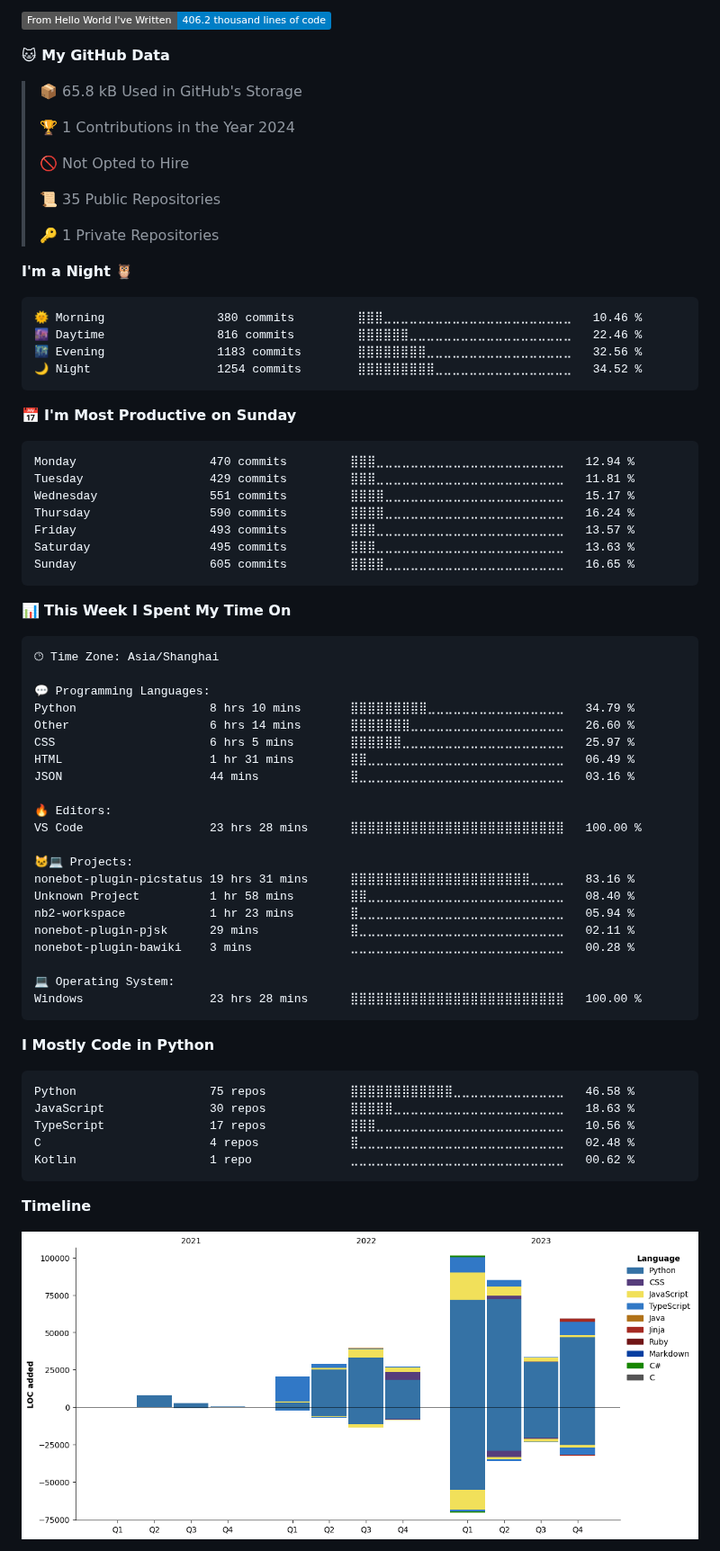
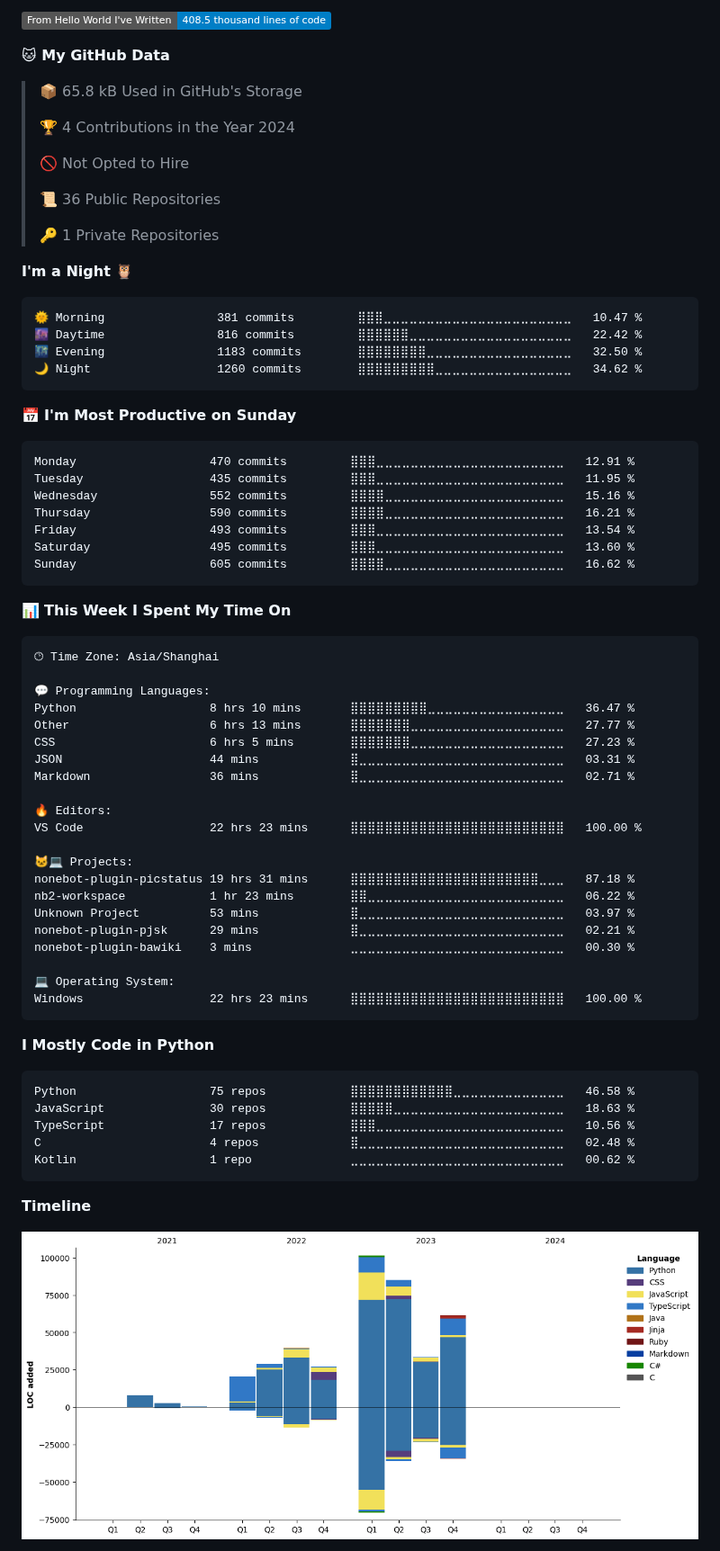
Before and after one commit to lgc2333/lgc2333, a Markdown page: README.md, the part around one of its changes. Shown at 90% size. GitHub-like rendering; pictures changed too: assets/bar_graph.png; folded sections open; badges without logos.

Commit message:
Updated with Dev Metrics

````diff
--- a/README.md
+++ b/README.md
@@ -32,36 +32,36 @@ Profile Visits from 2023/4/12 | I LOVE ANIME LOLIS
 
-![Lines of code](https://img.shields.io/badge/From%20Hello%20World%20I%27ve%20Written-406.2%20thousand%20lines%20of%20code-blue)
+![Lines of code](https://img.shields.io/badge/From%20Hello%20World%20I%27ve%20Written-408.5%20thousand%20lines%20of%20code-blue)
 
 **🐱 My GitHub Data**
 
 > 📦 65.8 kB Used in GitHub's Storage
  >
-> 🏆 1 Contributions in the Year 2024
+> 🏆 4 Contributions in the Year 2024
  >
 > 🚫 Not Opted to Hire
  >
-> 📜 35 Public Repositories
+> 📜 36 Public Repositories
  >
 > 🔑 1 Private Repositories
  >
 **I'm a Night 🦉**
 
 ```text
-🌞 Morning                380 commits         ⣿⣿⣿⣀⣀⣀⣀⣀⣀⣀⣀⣀⣀⣀⣀⣀⣀⣀⣀⣀⣀⣀⣀⣀⣀   10.46 %
-🌆 Daytime                816 commits         ⣿⣿⣿⣿⣿⣿⣀⣀⣀⣀⣀⣀⣀⣀⣀⣀⣀⣀⣀⣀⣀⣀⣀⣀⣀   22.46 %
-🌃 Evening                1183 commits        ⣿⣿⣿⣿⣿⣿⣿⣿⣀⣀⣀⣀⣀⣀⣀⣀⣀⣀⣀⣀⣀⣀⣀⣀⣀   32.56 %
-🌙 Night                  1254 commits        ⣿⣿⣿⣿⣿⣿⣿⣿⣿⣀⣀⣀⣀⣀⣀⣀⣀⣀⣀⣀⣀⣀⣀⣀⣀   34.52 %
+🌞 Morning                381 commits         ⣿⣿⣿⣀⣀⣀⣀⣀⣀⣀⣀⣀⣀⣀⣀⣀⣀⣀⣀⣀⣀⣀⣀⣀⣀   10.47 %
+🌆 Daytime                816 commits         ⣿⣿⣿⣿⣿⣿⣀⣀⣀⣀⣀⣀⣀⣀⣀⣀⣀⣀⣀⣀⣀⣀⣀⣀⣀   22.42 %
+🌃 Evening                1183 commits        ⣿⣿⣿⣿⣿⣿⣿⣿⣀⣀⣀⣀⣀⣀⣀⣀⣀⣀⣀⣀⣀⣀⣀⣀⣀   32.50 %
+🌙 Night                  1260 commits        ⣿⣿⣿⣿⣿⣿⣿⣿⣿⣀⣀⣀⣀⣀⣀⣀⣀⣀⣀⣀⣀⣀⣀⣀⣀   34.62 %
 ```
 📅 **I'm Most Productive on Sunday**
 
 ```text
-Monday                   470 commits         ⣿⣿⣿⣀⣀⣀⣀⣀⣀⣀⣀⣀⣀⣀⣀⣀⣀⣀⣀⣀⣀⣀⣀⣀⣀   12.94 %
-Tuesday                  429 commits         ⣿⣿⣿⣀⣀⣀⣀⣀⣀⣀⣀⣀⣀⣀⣀⣀⣀⣀⣀⣀⣀⣀⣀⣀⣀   11.81 %
-Wednesday                551 commits         ⣿⣿⣿⣿⣀⣀⣀⣀⣀⣀⣀⣀⣀⣀⣀⣀⣀⣀⣀⣀⣀⣀⣀⣀⣀   15.17 %
-Thursday                 590 commits         ⣿⣿⣿⣿⣀⣀⣀⣀⣀⣀⣀⣀⣀⣀⣀⣀⣀⣀⣀⣀⣀⣀⣀⣀⣀   16.24 %
-Friday                   493 commits         ⣿⣿⣿⣀⣀⣀⣀⣀⣀⣀⣀⣀⣀⣀⣀⣀⣀⣀⣀⣀⣀⣀⣀⣀⣀   13.57 %
-Saturday                 495 commits         ⣿⣿⣿⣀⣀⣀⣀⣀⣀⣀⣀⣀⣀⣀⣀⣀⣀⣀⣀⣀⣀⣀⣀⣀⣀   13.63 %
-Sunday                   605 commits         ⣿⣿⣿⣿⣀⣀⣀⣀⣀⣀⣀⣀⣀⣀⣀⣀⣀⣀⣀⣀⣀⣀⣀⣀⣀   16.65 %
+Monday                   470 commits         ⣿⣿⣿⣀⣀⣀⣀⣀⣀⣀⣀⣀⣀⣀⣀⣀⣀⣀⣀⣀⣀⣀⣀⣀⣀   12.91 %
+Tuesday                  435 commits         ⣿⣿⣿⣀⣀⣀⣀⣀⣀⣀⣀⣀⣀⣀⣀⣀⣀⣀⣀⣀⣀⣀⣀⣀⣀   11.95 %
+Wednesday                552 commits         ⣿⣿⣿⣿⣀⣀⣀⣀⣀⣀⣀⣀⣀⣀⣀⣀⣀⣀⣀⣀⣀⣀⣀⣀⣀   15.16 %
+Thursday                 590 commits         ⣿⣿⣿⣿⣀⣀⣀⣀⣀⣀⣀⣀⣀⣀⣀⣀⣀⣀⣀⣀⣀⣀⣀⣀⣀   16.21 %
+Friday                   493 commits         ⣿⣿⣿⣀⣀⣀⣀⣀⣀⣀⣀⣀⣀⣀⣀⣀⣀⣀⣀⣀⣀⣀⣀⣀⣀   13.54 %
+Saturday                 495 commits         ⣿⣿⣿⣀⣀⣀⣀⣀⣀⣀⣀⣀⣀⣀⣀⣀⣀⣀⣀⣀⣀⣀⣀⣀⣀   13.60 %
+Sunday                   605 commits         ⣿⣿⣿⣿⣀⣀⣀⣀⣀⣀⣀⣀⣀⣀⣀⣀⣀⣀⣀⣀⣀⣀⣀⣀⣀   16.62 %
 ```
 
 
@@ -71,24 +71,24 @@ Sunday                   605 commits         ⣿⣿⣿⣿⣀⣀⣀⣀⣀⣀⣀
 🕑︎ Time Zone: Asia/Shanghai
 
 💬 Programming Languages:
-Python                   8 hrs 10 mins       ⣿⣿⣿⣿⣿⣿⣿⣿⣿⣀⣀⣀⣀⣀⣀⣀⣀⣀⣀⣀⣀⣀⣀⣀⣀   34.79 %
-Other                    6 hrs 14 mins       ⣿⣿⣿⣿⣿⣿⣿⣀⣀⣀⣀⣀⣀⣀⣀⣀⣀⣀⣀⣀⣀⣀⣀⣀⣀   26.60 %
-CSS                      6 hrs 5 mins        ⣿⣿⣿⣿⣿⣿⣀⣀⣀⣀⣀⣀⣀⣀⣀⣀⣀⣀⣀⣀⣀⣀⣀⣀⣀   25.97 %
-HTML                     1 hr 31 mins        ⣿⣿⣀⣀⣀⣀⣀⣀⣀⣀⣀⣀⣀⣀⣀⣀⣀⣀⣀⣀⣀⣀⣀⣀⣀   06.49 %
-JSON                     44 mins             ⣿⣀⣀⣀⣀⣀⣀⣀⣀⣀⣀⣀⣀⣀⣀⣀⣀⣀⣀⣀⣀⣀⣀⣀⣀   03.16 %
+Python                   8 hrs 10 mins       ⣿⣿⣿⣿⣿⣿⣿⣿⣿⣀⣀⣀⣀⣀⣀⣀⣀⣀⣀⣀⣀⣀⣀⣀⣀   36.47 %
+Other                    6 hrs 13 mins       ⣿⣿⣿⣿⣿⣿⣿⣀⣀⣀⣀⣀⣀⣀⣀⣀⣀⣀⣀⣀⣀⣀⣀⣀⣀   27.77 %
+CSS                      6 hrs 5 mins        ⣿⣿⣿⣿⣿⣿⣿⣀⣀⣀⣀⣀⣀⣀⣀⣀⣀⣀⣀⣀⣀⣀⣀⣀⣀   27.23 %
+JSON                     44 mins             ⣿⣀⣀⣀⣀⣀⣀⣀⣀⣀⣀⣀⣀⣀⣀⣀⣀⣀⣀⣀⣀⣀⣀⣀⣀   03.31 %
+Markdown                 36 mins             ⣿⣀⣀⣀⣀⣀⣀⣀⣀⣀⣀⣀⣀⣀⣀⣀⣀⣀⣀⣀⣀⣀⣀⣀⣀   02.71 %
 
 🔥 Editors:
-VS Code                  23 hrs 28 mins      ⣿⣿⣿⣿⣿⣿⣿⣿⣿⣿⣿⣿⣿⣿⣿⣿⣿⣿⣿⣿⣿⣿⣿⣿⣿   100.00 %
+VS Code                  22 hrs 23 mins      ⣿⣿⣿⣿⣿⣿⣿⣿⣿⣿⣿⣿⣿⣿⣿⣿⣿⣿⣿⣿⣿⣿⣿⣿⣿   100.00 %
 
 🐱‍💻 Projects:
-nonebot-plugin-picstatus 19 hrs 31 mins      ⣿⣿⣿⣿⣿⣿⣿⣿⣿⣿⣿⣿⣿⣿⣿⣿⣿⣿⣿⣿⣿⣀⣀⣀⣀   83.16 %
-Unknown Project          1 hr 58 mins        ⣿⣿⣀⣀⣀⣀⣀⣀⣀⣀⣀⣀⣀⣀⣀⣀⣀⣀⣀⣀⣀⣀⣀⣀⣀   08.40 %
-nb2-workspace            1 hr 23 mins        ⣿⣀⣀⣀⣀⣀⣀⣀⣀⣀⣀⣀⣀⣀⣀⣀⣀⣀⣀⣀⣀⣀⣀⣀⣀   05.94 %
-nonebot-plugin-pjsk      29 mins             ⣿⣀⣀⣀⣀⣀⣀⣀⣀⣀⣀⣀⣀⣀⣀⣀⣀⣀⣀⣀⣀⣀⣀⣀⣀   02.11 %
-nonebot-plugin-bawiki    3 mins              ⣀⣀⣀⣀⣀⣀⣀⣀⣀⣀⣀⣀⣀⣀⣀⣀⣀⣀⣀⣀⣀⣀⣀⣀⣀   00.28 %
+nonebot-plugin-picstatus 19 hrs 31 mins      ⣿⣿⣿⣿⣿⣿⣿⣿⣿⣿⣿⣿⣿⣿⣿⣿⣿⣿⣿⣿⣿⣿⣀⣀⣀   87.18 %
+nb2-workspace            1 hr 23 mins        ⣿⣿⣀⣀⣀⣀⣀⣀⣀⣀⣀⣀⣀⣀⣀⣀⣀⣀⣀⣀⣀⣀⣀⣀⣀   06.22 %
+Unknown Project          53 mins             ⣿⣀⣀⣀⣀⣀⣀⣀⣀⣀⣀⣀⣀⣀⣀⣀⣀⣀⣀⣀⣀⣀⣀⣀⣀   03.97 %
+nonebot-plugin-pjsk      29 mins             ⣿⣀⣀⣀⣀⣀⣀⣀⣀⣀⣀⣀⣀⣀⣀⣀⣀⣀⣀⣀⣀⣀⣀⣀⣀   02.21 %
+nonebot-plugin-bawiki    3 mins              ⣀⣀⣀⣀⣀⣀⣀⣀⣀⣀⣀⣀⣀⣀⣀⣀⣀⣀⣀⣀⣀⣀⣀⣀⣀   00.30 %
 
 💻 Operating System:
-Windows                  23 hrs 28 mins      ⣿⣿⣿⣿⣿⣿⣿⣿⣿⣿⣿⣿⣿⣿⣿⣿⣿⣿⣿⣿⣿⣿⣿⣿⣿   100.00 %
+Windows                  22 hrs 23 mins      ⣿⣿⣿⣿⣿⣿⣿⣿⣿⣿⣿⣿⣿⣿⣿⣿⣿⣿⣿⣿⣿⣿⣿⣿⣿   100.00 %
 ```
 
 **I Mostly Code in Python**
````
Also changed, not shown: other parts of README.md (+2 -2 lines).
